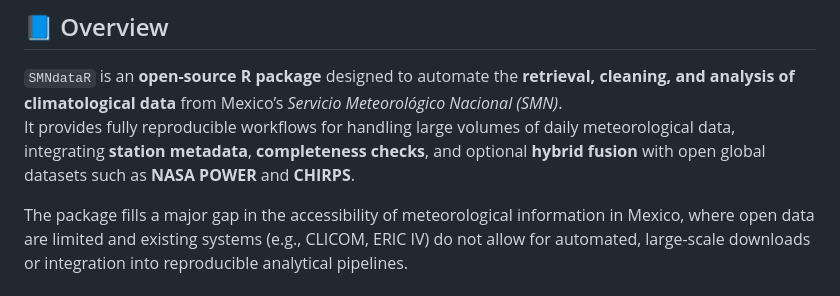
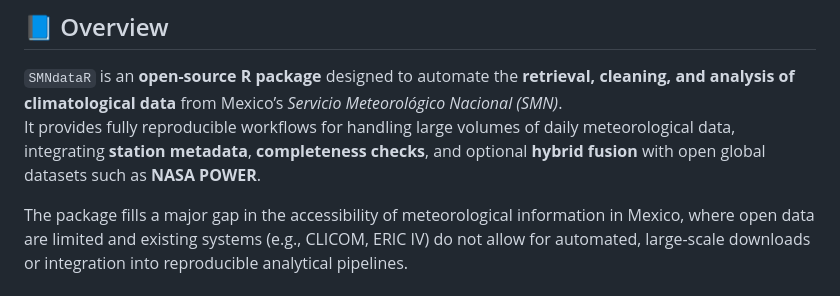
Before and after one commit to sasoryhaf91/SMNdataR, a Markdown page: README.md, the part around the change. Drawn GitHub-style.

Commit message:
Update README to remove CHIRPS mention
Removed reference to CHIRPS from the overview.

```diff
--- a/README.md
+++ b/README.md
@@ -12,7 +12,7 @@
 ## 📘 Overview
 
 `SMNdataR` is an **open-source R package** designed to automate the **retrieval, cleaning, and analysis of climatological data** from Mexico’s *Servicio Meteorológico Nacional (SMN)*.
-It provides fully reproducible workflows for handling large volumes of daily meteorological data, integrating **station metadata**, **completeness checks**, and optional **hybrid fusion** with open global datasets such as **NASA POWER** and **CHIRPS**.
+It provides fully reproducible workflows for handling large volumes of daily meteorological data, integrating **station metadata**, **completeness checks**, and optional **hybrid fusion** with open global datasets such as **NASA POWER**.
 
 The package fills a major gap in the accessibility of meteorological information in Mexico, where open data are limited and existing systems (e.g., CLICOM, ERIC IV) do not allow for automated, large-scale downloads or integration into reproducible analytical pipelines.
 
```
